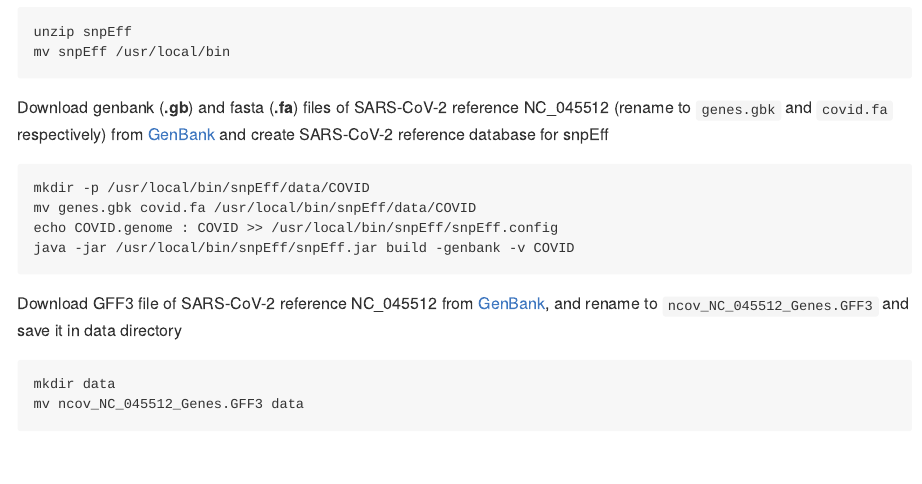
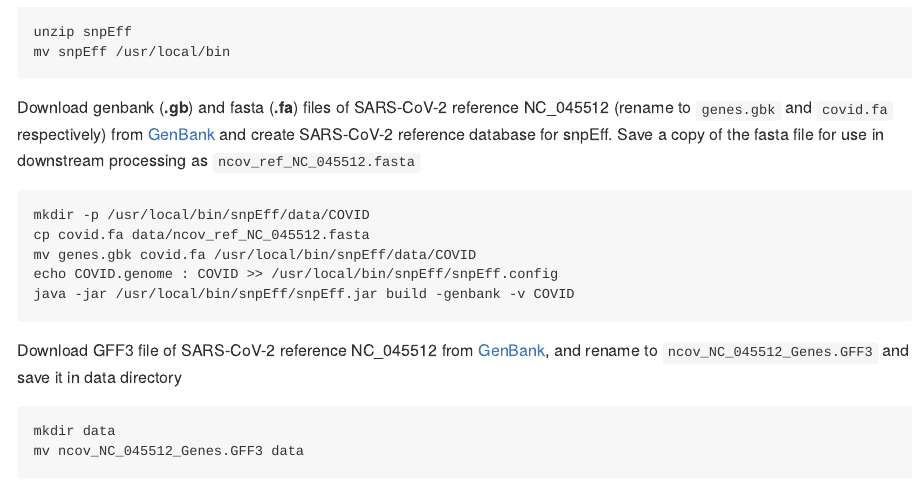
Before and after one commit to hsmaan/CovidGenotyper, an R Markdown document (README.Rmd): the page in a window 1100 px wide, from 2810 px down. The pictures show the output file README.md that the author committed with the source, drawn offline in the style of GitHub; badge pictures from the web are left out.

Commit message:
added fasta copy for ds processing in README

````diff
--- a/README.Rmd
+++ b/README.Rmd
@@ -90,9 +90,10 @@ unzip snpEff
 mv snpEff /usr/local/bin
 ```
 
-Download genbank (**.gb**) and fasta (**.fa**) files of SARS-CoV-2 reference NC_045512 (rename to `genes.gbk` and `covid.fa` respectively) from [GenBank](https://www.ncbi.nlm.nih.gov/nuccore/1798174254) and create SARS-CoV-2 reference database for snpEff <br/>
+Download genbank (**.gb**) and fasta (**.fa**) files of SARS-CoV-2 reference NC_045512 (rename to `genes.gbk` and `covid.fa` respectively) from [GenBank](https://www.ncbi.nlm.nih.gov/nuccore/1798174254) and create SARS-CoV-2 reference database for snpEff. Save a copy of the fasta file for use in downstream processing as `ncov_ref_NC_045512.fasta` <br/>
 ```
 mkdir -p /usr/local/bin/snpEff/data/COVID
+cp covid.fa data/ncov_ref_NC_045512.fasta
 mv genes.gbk covid.fa /usr/local/bin/snpEff/data/COVID
 echo COVID.genome : COVID >> /usr/local/bin/snpEff/snpEff.config
 java -jar /usr/local/bin/snpEff/snpEff.jar build -genbank -v COVID
````
Also changed, not shown: README.md.
